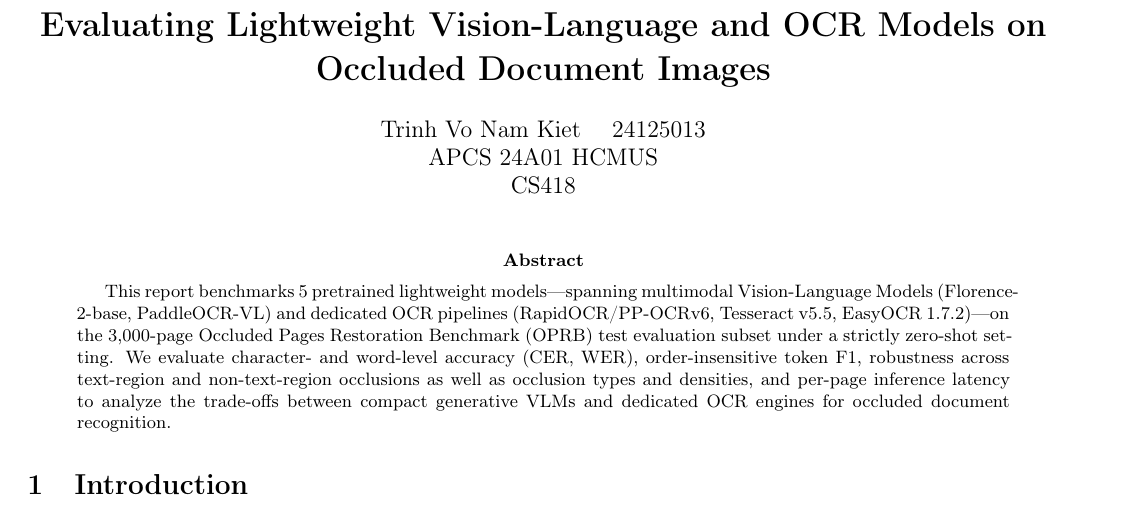
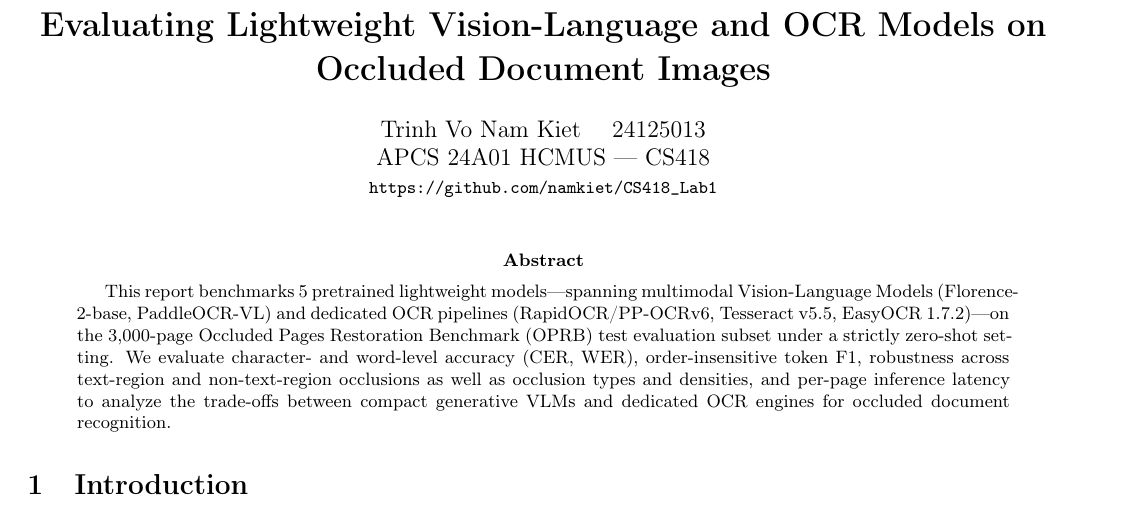
Before and after one commit to namkiet/CS418_Lab1, a LaTeX paper (report/main.tex): part of page 1 of 3, cut so that both start at the same text. Compiled offline with pdfLaTeX.

Commit message:
docs: add GitHub repository link to report

```diff
--- a/report/main.tex
+++ b/report/main.tex
@@ -29,8 +29,8 @@
 \title{\textbf{Evaluating Lightweight Vision-Language and OCR Models on Occluded Document Images}}
 \author{
     Trinh Vo Nam Kiet \quad 24125013 \\
-    APCS 24A01 HCMUS \\
-    CS418
+    APCS 24A01 HCMUS --- CS418 \\
+    \small\url{https://github.com/namkiet/CS418_Lab1}
 }
 \date{}
 
```
Also changed, not shown: report/main.pdf.
